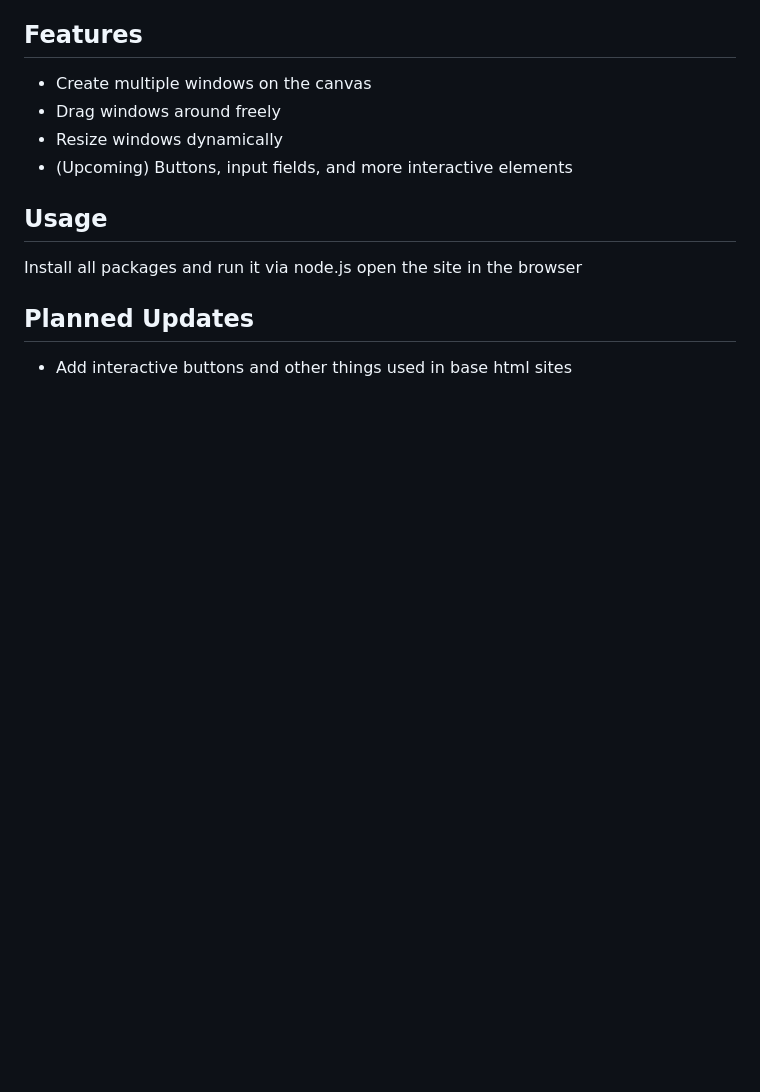
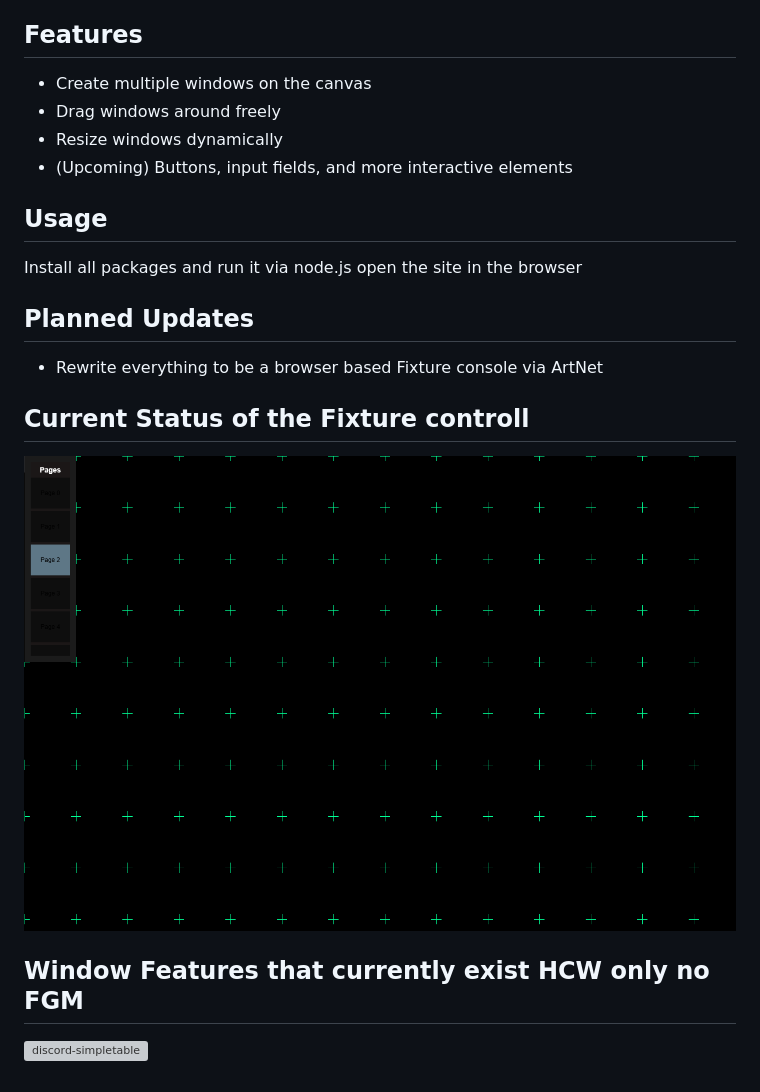
Before and after one commit to Nicuschgifthub/Html-Canvas-Window-Manager, a Markdown page: readme.md, the part around the change. Rendered like a GitHub page; pictures changed too: _images/current.png (added); blank space fills up the shorter version; grey boxes are pictures that could not be loaded.

```diff
--- a/readme.md
+++ b/readme.md
@@ -15,4 +15,12 @@ Install all packages and run it via node.js open the site in the browser
 
 ## Planned Updates
 
-- Add interactive buttons and other things used in base html sites
+- Rewrite everything to be a browser based Fixture console via ArtNet
+
+## Current Status of the Fixture controll
+
+![discord-simpletable](https://raw.githubusercontent.com/Nicuschgifthub/Html-Canvas-Window-Manager/master/_images/current.png)
+
+## Window Features that currently exist HCW only no FGM
+
+![discord-simpletable](https://raw.githubusercontent.com/Nicuschgifthub/Html-Canvas-Window-Manager/master/_images/hcw-last.png)
```
Also changed, not shown: _images/hcw-latest.png (added), 1 other file.
